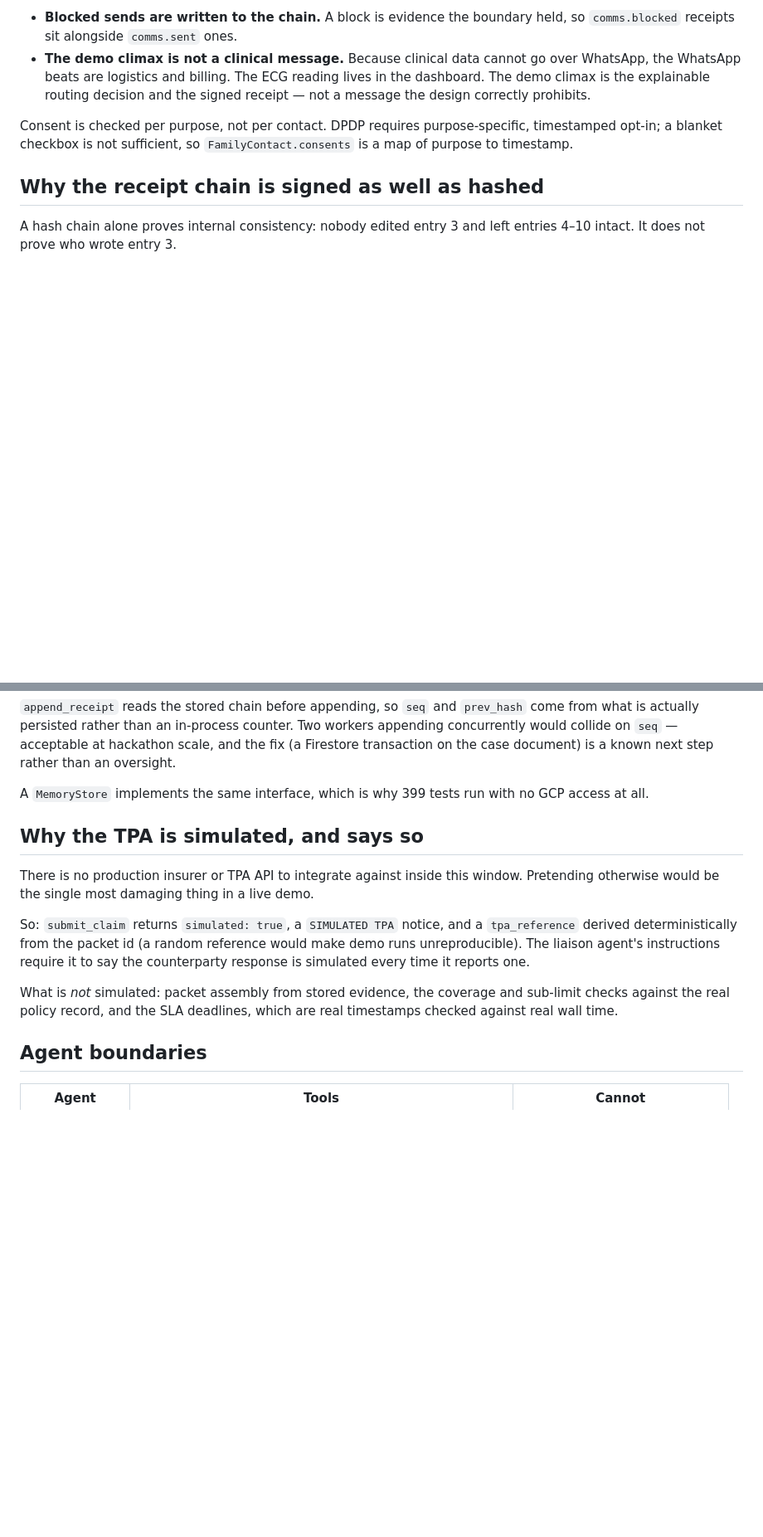
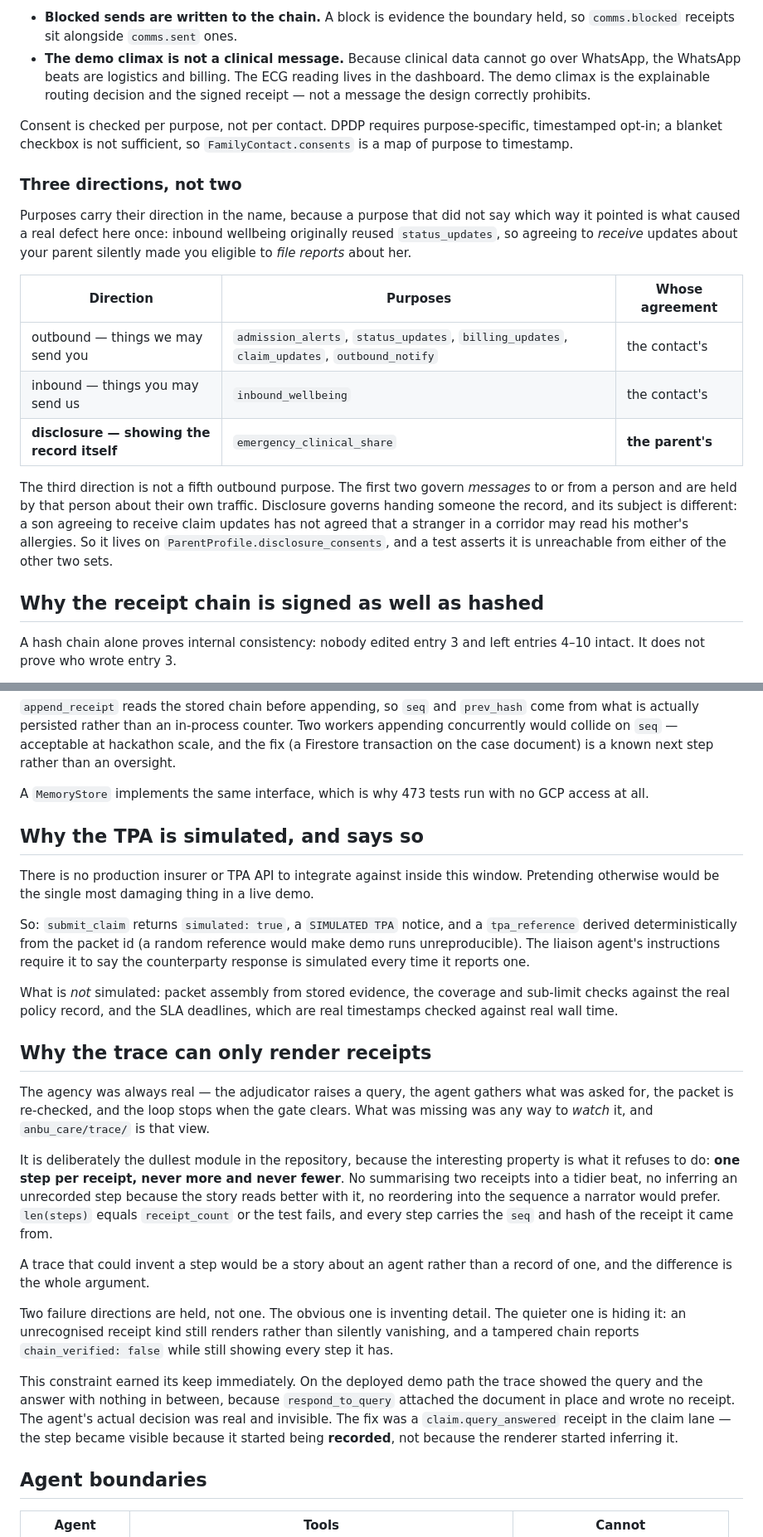
Before and after one commit to 4KInc/anbu-care, a Markdown page: docs/ARCHITECTURE.md, 2 parts joined by grey strips. Shown at 83% size. Rendered like a GitHub page; blank space fills up the shorter version.

```diff
--- a/docs/ARCHITECTURE.md
+++ b/docs/ARCHITECTURE.md
@@ -73,6 +73,27 @@ Consent is checked per purpose, not per contact. DPDP requires purpose-specific,
 timestamped opt-in; a blanket checkbox is not sufficient, so
 `FamilyContact.consents` is a map of purpose to timestamp.
 
+### Three directions, not two
+
+Purposes carry their direction in the name, because a purpose that did not say
+which way it pointed is what caused a real defect here once: inbound wellbeing
+originally reused `status_updates`, so agreeing to *receive* updates about your
+parent silently made you eligible to *file reports* about her.
+
+| Direction | Purposes | Whose agreement |
+|---|---|---|
+| outbound — things we may send you | `admission_alerts`, `status_updates`, `billing_updates`, `claim_updates`, `outbound_notify` | the contact's |
+| inbound — things you may send us | `inbound_wellbeing` | the contact's |
+| **disclosure — showing the record itself** | `emergency_clinical_share` | **the parent's** |
+
+The third direction is not a fifth outbound purpose. The first two govern
+*messages* to or from a person and are held by that person about their own
+traffic. Disclosure governs handing someone the record, and its subject is
+different: a son agreeing to receive claim updates has not agreed that a
+stranger in a corridor may read his mother's allergies. So it lives on
+`ParentProfile.disclosure_consents`, and a test asserts it is unreachable from
+either of the other two sets.
+
 ## Why the receipt chain is signed as well as hashed
 
 A hash chain alone proves internal consistency: nobody edited entry 3 and left
@@ -123,7 +144,7 @@ counter. Two workers appending concurrently would collide on `seq` — acceptabl
 at hackathon scale, and the fix (a Firestore transaction on the case document)
 is a known next step rather than an oversight.
 
-A `MemoryStore` implements the same interface, which is why 399 tests run with no
+A `MemoryStore` implements the same interface, which is why 473 tests run with no
 GCP access at all.
 
 ## Why the TPA is simulated, and says so
@@ -140,6 +161,37 @@ to say the counterparty response is simulated every time it reports one.
 What is *not* simulated: packet assembly from stored evidence, the coverage and
 sub-limit checks against the real policy record, and the SLA deadlines, which are
 real timestamps checked against real wall time.
+
+## Why the trace can only render receipts
+
+The agency was always real — the adjudicator raises a query, the agent gathers
+what was asked for, the packet is re-checked, and the loop stops when the gate
+clears. What was missing was any way to *watch* it, and `anbu_care/trace/` is
+that view.
+
+It is deliberately the dullest module in the repository, because the
+interesting property is what it refuses to do: **one step per receipt, never
+more and never fewer**. No summarising two receipts into a tidier beat, no
+inferring an unrecorded step because the story reads better with it, no
+reordering into the sequence a narrator would prefer. `len(steps)` equals
+`receipt_count` or the test fails, and every step carries the `seq` and hash of
+the receipt it came from.
+
+A trace that could invent a step would be a story about an agent rather than a
+record of one, and the difference is the whole argument.
+
+Two failure directions are held, not one. The obvious one is inventing detail.
+The quieter one is hiding it: an unrecognised receipt kind still renders rather
+than silently vanishing, and a tampered chain reports `chain_verified: false`
+while still showing every step it has.
+
+This constraint earned its keep immediately. On the deployed demo path the
+trace showed the query and the answer with nothing in between, because
+`respond_to_query` attached the document in place and wrote no receipt. The
+agent's actual decision was real and invisible. The fix was a
+`claim.query_answered` receipt in the claim lane — the step became visible
+because it started being **recorded**, not because the renderer started
+inferring it.
 
 ## Agent boundaries
 
```
Also changed, not shown: README.md (+44 -3 lines).
